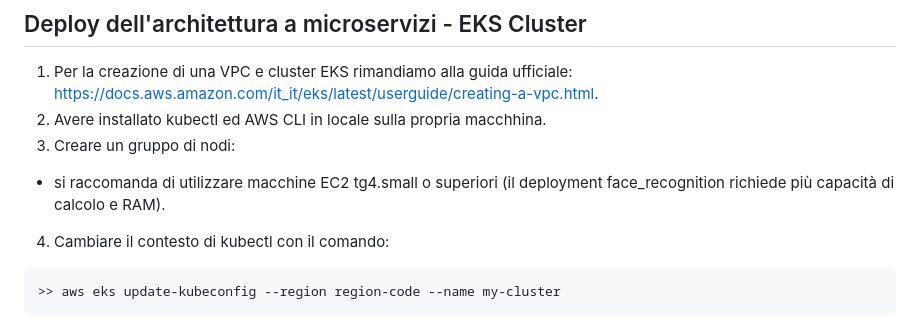
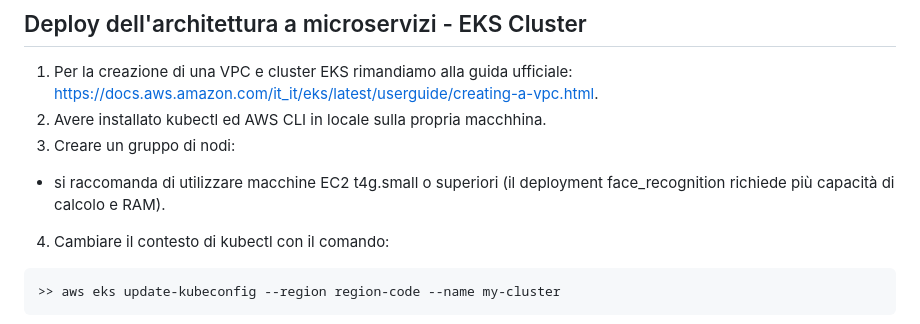
Before and after one commit to lucamjdimarco/FinalSDCCProject, a Markdown page: README.md, the part around the change. GitHub-like rendering.

````diff
--- a/README.md
+++ b/README.md
@@ -11,7 +11,7 @@ Il contenuto del seguente repository tratta lo sviluppo di una medesima applicaz
 1. Per la creazione di una VPC e cluster EKS rimandiamo alla guida ufficiale: https://docs.aws.amazon.com/it_it/eks/latest/userguide/creating-a-vpc.html.
 2. Avere installato kubectl ed AWS CLI in locale sulla propria macchhina.
 3. Creare un gruppo di nodi:
--   si raccomanda di utilizzare macchine EC2 tg4.small o superiori (il deployment face_recognition richiede più capacità di calcolo e RAM).
+-   si raccomanda di utilizzare macchine EC2 t4g.small o superiori (il deployment face_recognition richiede più capacità di calcolo e RAM).
 4. Cambiare il contesto di kubectl con il comando:
 ```bash
 >> aws eks update-kubeconfig --region region-code --name my-cluster
````
